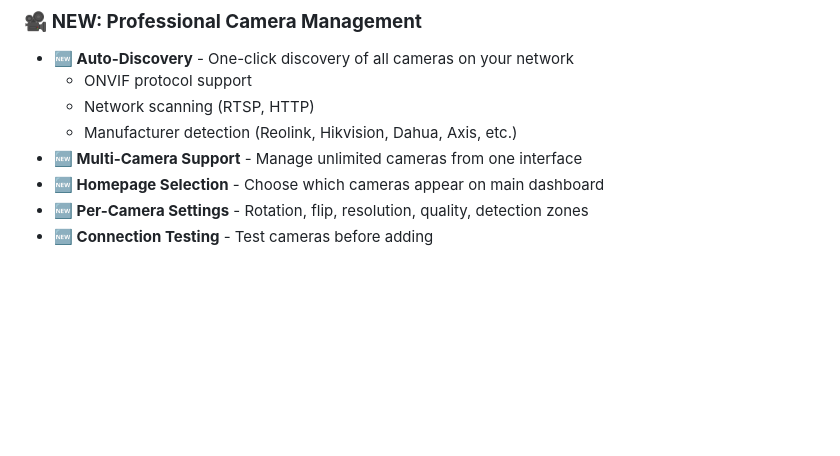
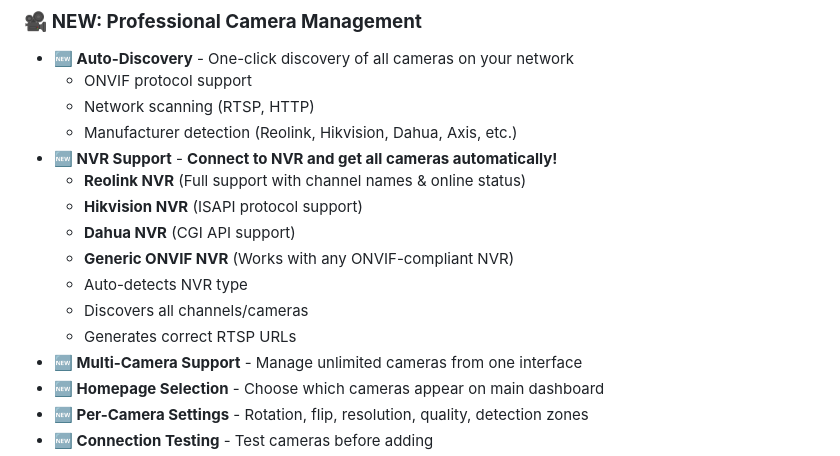
Before and after one commit to thi512/Projuice, a Markdown page: README.md, the part around the change. Rendered like a GitHub page; blank space fills up the shorter version.

Commit message:
Update README with NVR Support Documentation
- Document Reolink NVR support with channel names & online status
- Document Hikvision NVR ISAPI protocol support
- Document Dahua NVR CGI API support
- Document Generic ONVIF NVR support
- Highlight auto-detection of NVR type
- Explain automatic camera/channel discovery
- Note correct RTSP URL generation for each NVR type

```diff
--- a/README.md
+++ b/README.md
@@ -36,6 +36,14 @@ A powerful, **self-learning** AI-powered home surveillance system with advanced
   - ONVIF protocol support
   - Network scanning (RTSP, HTTP)
   - Manufacturer detection (Reolink, Hikvision, Dahua, Axis, etc.)
+- **🆕 NVR Support** - **Connect to NVR and get all cameras automatically!**
+  - **Reolink NVR** (Full support with channel names & online status)
+  - **Hikvision NVR** (ISAPI protocol support)
+  - **Dahua NVR** (CGI API support)
+  - **Generic ONVIF NVR** (Works with any ONVIF-compliant NVR)
+  - Auto-detects NVR type
+  - Discovers all channels/cameras
+  - Generates correct RTSP URLs
 - **🆕 Multi-Camera Support** - Manage unlimited cameras from one interface
 - **🆕 Homepage Selection** - Choose which cameras appear on main dashboard
 - **🆕 Per-Camera Settings** - Rotation, flip, resolution, quality, detection zones
```
